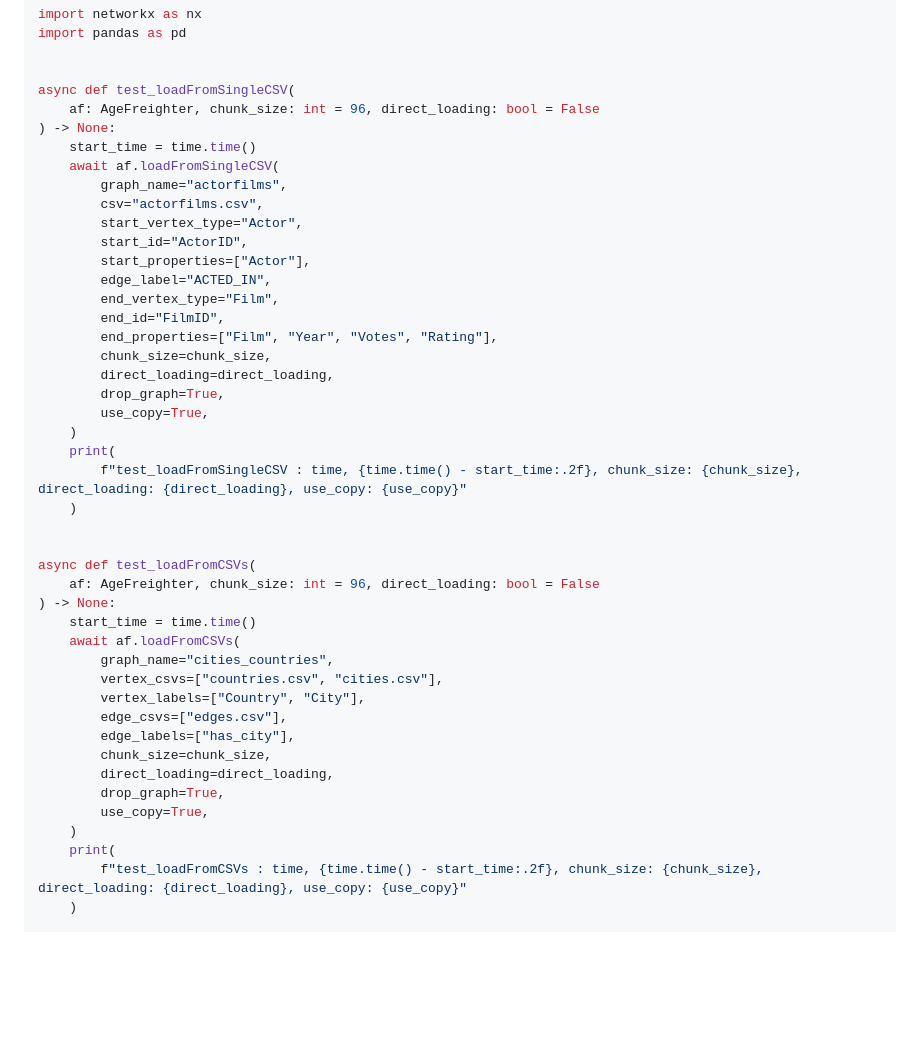
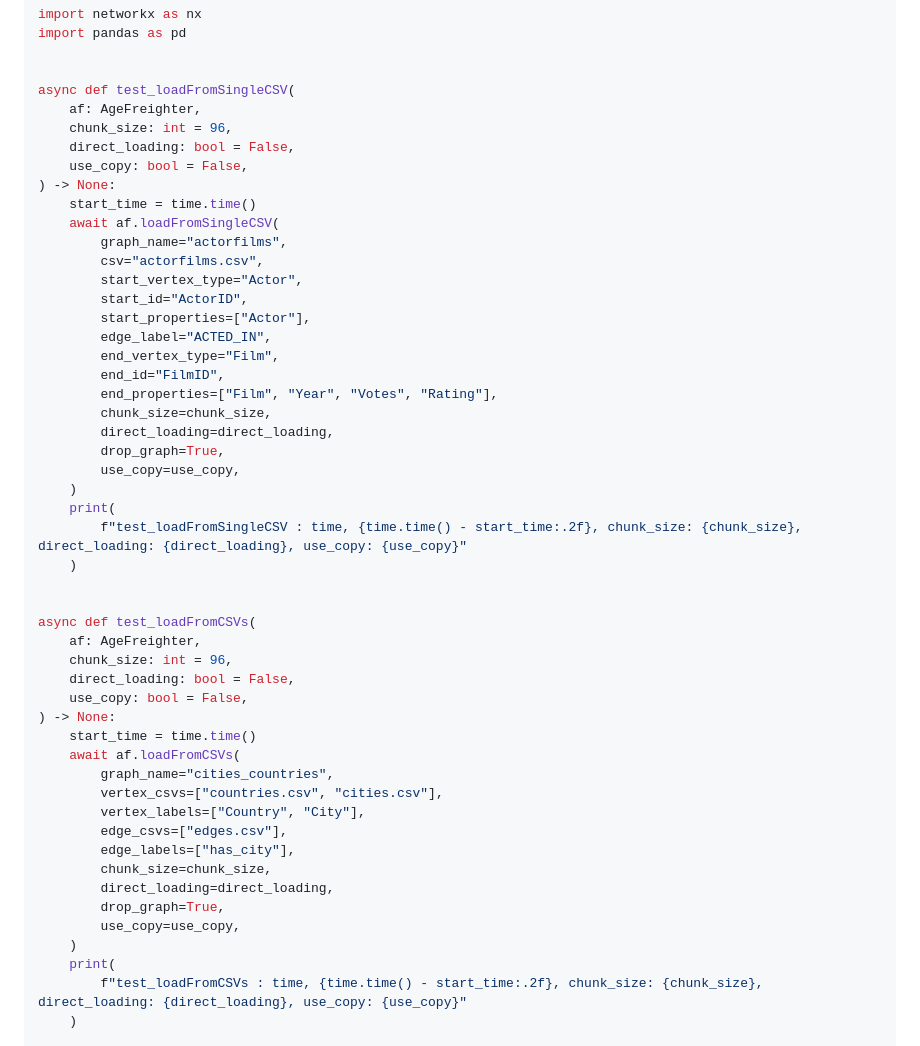
Before and after one commit to rioriost/agefreighter, a Markdown page: README.md, the part around the change. Rendered like a GitHub page; blank space fills up the shorter version.

```diff
--- a/README.md
+++ b/README.md
@@ -49,7 +49,10 @@ import pandas as pd
 
 
 async def test_loadFromSingleCSV(
-    af: AgeFreighter, chunk_size: int = 96, direct_loading: bool = False
+    af: AgeFreighter,
+    chunk_size: int = 96,
+    direct_loading: bool = False,
+    use_copy: bool = False,
 ) -> None:
     start_time = time.time()
     await af.loadFromSingleCSV(
@@ -65,7 +68,7 @@ async def test_loadFromSingleCSV(
         chunk_size=chunk_size,
         direct_loading=direct_loading,
         drop_graph=True,
-        use_copy=True,
+        use_copy=use_copy,
     )
     print(
         f"test_loadFromSingleCSV : time, {time.time() - start_time:.2f}, chunk_size: {chunk_size}, direct_loading: {direct_loading}, use_copy: {use_copy}"
@@ -73,7 +76,10 @@ async def test_loadFromSingleCSV(
 
 
 async def test_loadFromCSVs(
-    af: AgeFreighter, chunk_size: int = 96, direct_loading: bool = False
+    af: AgeFreighter,
+    chunk_size: int = 96,
+    direct_loading: bool = False,
+    use_copy: bool = False,
 ) -> None:
     start_time = time.time()
     await af.loadFromCSVs(
@@ -85,7 +91,7 @@ async def test_loadFromCSVs(
         chunk_size=chunk_size,
         direct_loading=direct_loading,
         drop_graph=True,
-        use_copy=True,
+        use_copy=use_copy,
     )
     print(
         f"test_loadFromCSVs : time, {time.time() - start_time:.2f}, chunk_size: {chunk_size}, direct_loading: {direct_loading}, use_copy: {use_copy}"
```
